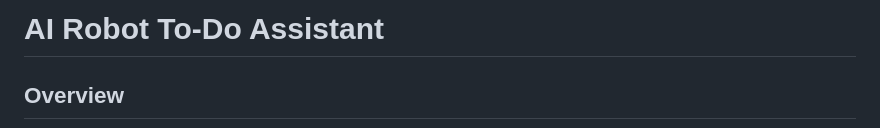
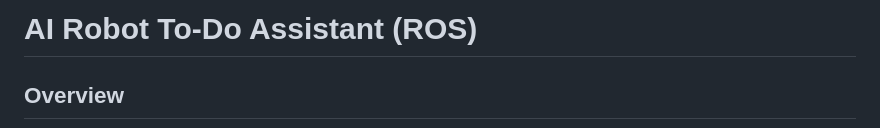
Before and after one commit to CamillaSpi/AI-To-Do-Assistant-Robot, a Markdown page: README.md, the part around the change. Drawn GitHub-style.

```diff
--- a/README.md
+++ b/README.md
@@ -1,4 +1,4 @@
-# AI Robot To-Do Assistant
+# AI Robot To-Do Assistant (ROS)
 
 ## Overview
 <div align="center">
```
